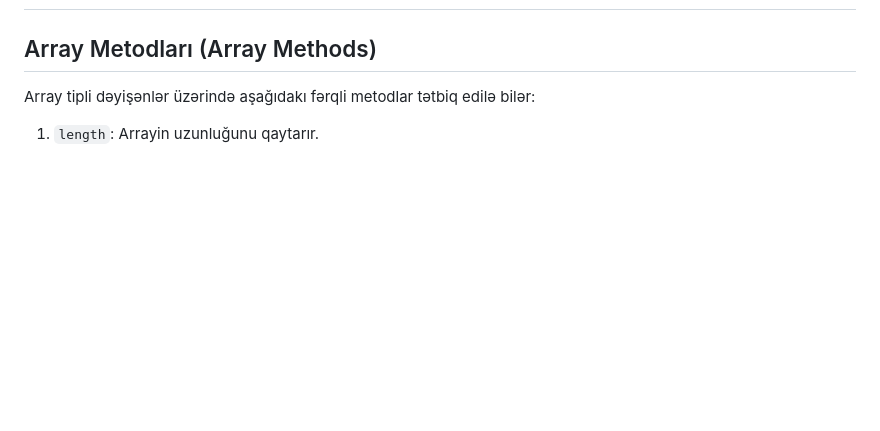
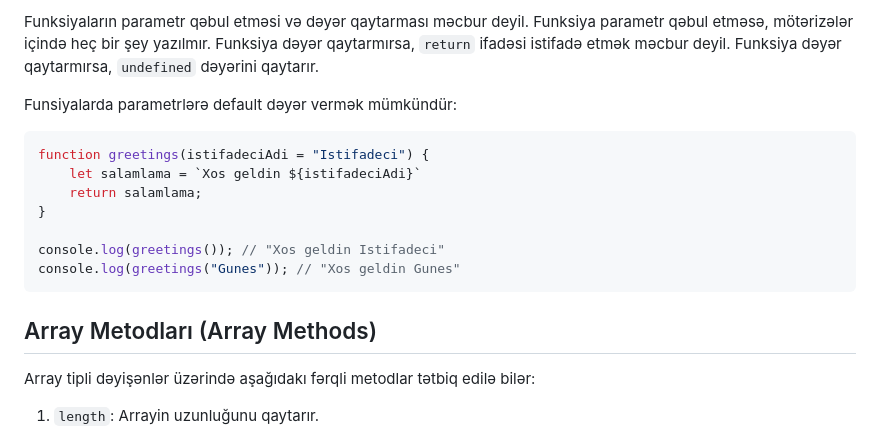
Before and after one commit to JahanaSultan/FrontEnd-Lessons, a Markdown page: JS-Fundamentals/JS_Fundamentals_4.md, the part around the change printed below. Drawn GitHub-style; blank space fills up the shorter version.

````diff
--- a/JS-Fundamentals/JS_Fundamentals_4.md
+++ b/JS-Fundamentals/JS_Fundamentals_4.md
@@ -5,3 +92,16 @@
+Funksiyaların parametr qəbul etməsi və dəyər qaytarması məcbur deyil. Funksiya parametr qəbul etməsə, mötərizələr içində heç bir şey yazılmır. Funksiya dəyər qaytarmırsa, `return` ifadəsi istifadə etmək məcbur deyil. Funksiya dəyər qaytarmırsa, `undefined` dəyərini qaytarır.
+
+Funsiyalarda parametrlərə default dəyər vermək mümkündür:
+
+```javascript
+function greetings(istifadeciAdi = "Istifadeci") {
+    let salamlama = `Xos geldin ${istifadeciAdi}`
+    return salamlama;
+}
+
+console.log(greetings()); // "Xos geldin Istifadeci"
+console.log(greetings("Gunes")); // "Xos geldin Gunes"
+```
 
 
 
````
Also changed, not shown: other parts of JS-Fundamentals/JS_Fundamentals_4.md (+87 -0 lines), JS-Fundamentals/JS_Fundamentals_3.md (+56 -0 lines).
